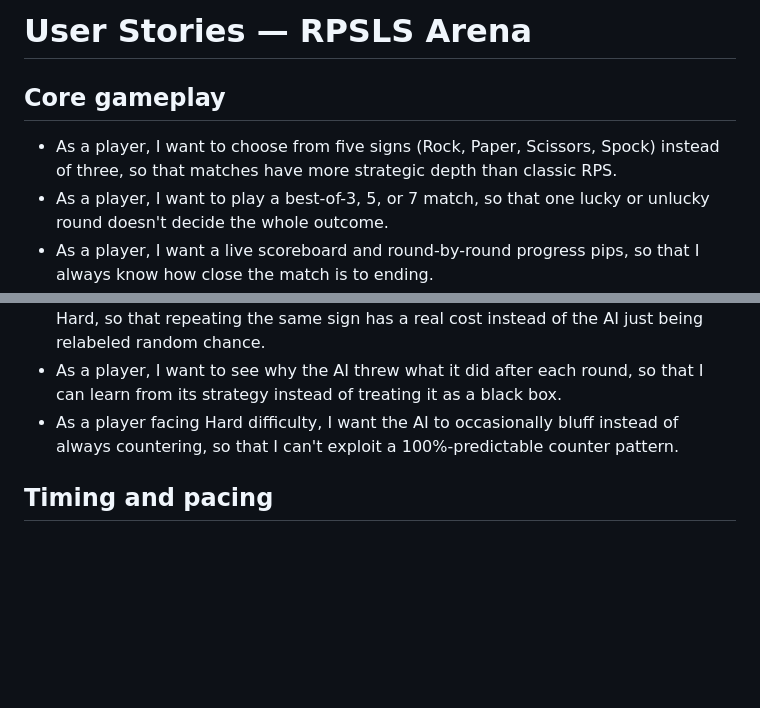
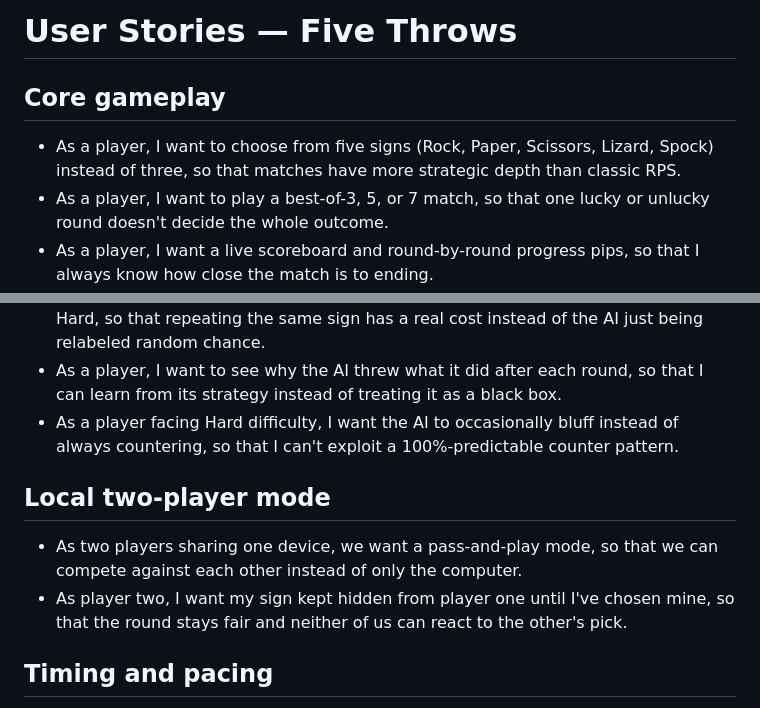
Before and after one commit to DonielM/Project-X, a Markdown page: .github/ISSUE_TEMPLATE/user-story.md, 2 parts joined by grey strips. GitHub-like rendering; blank space fills up the shorter version.

Commit message:
Changes In User Story

```diff
--- a/USER_STORIES.md
+++ b/.github/ISSUE_TEMPLATE/user-story.md
@@ -1,8 +1,8 @@
-# User Stories — RPSLS Arena
+# User Stories — Five Throws
 
 ## Core gameplay
 
-- As a player, I want to choose from five signs (Rock, Paper, Scissors, Spock) instead of three, so that matches have more strategic depth than classic RPS.
+- As a player, I want to choose from five signs (Rock, Paper, Scissors, Lizard, Spock) instead of three, so that matches have more strategic depth than classic RPS.
 - As a player, I want to play a best-of-3, 5, or 7 match, so that one lucky or unlucky round doesn't decide the whole outcome.
 - As a player, I want a live scoreboard and round-by-round progress pips, so that I always know how close the match is to ending.
 - As a player, I want clear win/lose/draw feedback explaining which sign beat which, so that I understand the result, not just see it.
@@ -13,6 +13,11 @@
 - As a player, I want the AI to genuinely adapt to my play patterns on Medium and Hard, so that repeating the same sign has a real cost instead of the AI just being relabeled random chance.
 - As a player, I want to see why the AI threw what it did after each round, so that I can learn from its strategy instead of treating it as a black box.
 - As a player facing Hard difficulty, I want the AI to occasionally bluff instead of always countering, so that I can't exploit a 100%-predictable counter pattern.
+
+## Local two-player mode
+
+- As two players sharing one device, we want a pass-and-play mode, so that we can compete against each other instead of only the computer.
+- As player two, I want my sign kept hidden from player one until I've chosen mine, so that the round stays fair and neither of us can react to the other's pick.
 
 ## Timing and pacing
 
```
